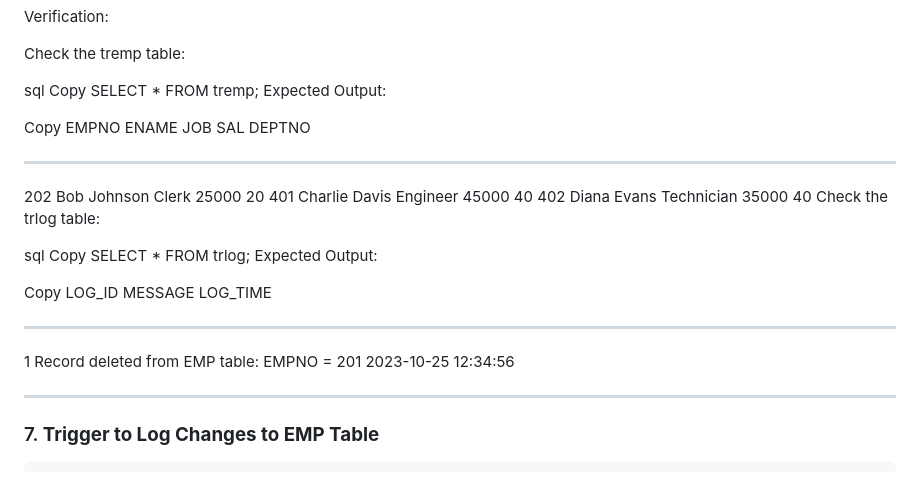
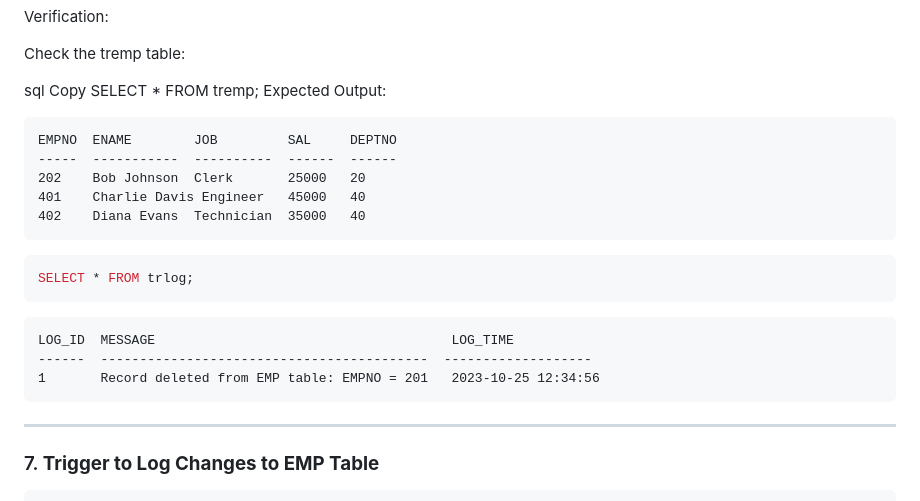
Before and after one commit to tempewda/Trichy-Code, a Markdown page: Sem 2/DBMS Lab/Lab 8.md, the part around the change. Rendered like a GitHub page.

````diff
--- a/Sem 2/DBMS Lab/Lab 8.md
+++ b/Sem 2/DBMS Lab/Lab 8.md
@@ -293,24 +293,23 @@ Copy
 SELECT * FROM tremp;
 Expected Output:
 
-Copy
+```
 EMPNO  ENAME        JOB         SAL     DEPTNO
 -----  -----------  ----------  ------  ------
 202    Bob Johnson  Clerk       25000   20
 401    Charlie Davis Engineer   45000   40
 402    Diana Evans  Technician  35000   40
-Check the trlog table:
+```
 
-sql
-Copy
+```sql
 SELECT * FROM trlog;
-Expected Output:
+```
 
-Copy
+```
 LOG_ID  MESSAGE                                      LOG_TIME
 ------  ------------------------------------------  -------------------
 1       Record deleted from EMP table: EMPNO = 201   2023-10-25 12:34:56
-
+```
 ---
 
 ### 7. **Trigger to Log Changes to EMP Table**
````
